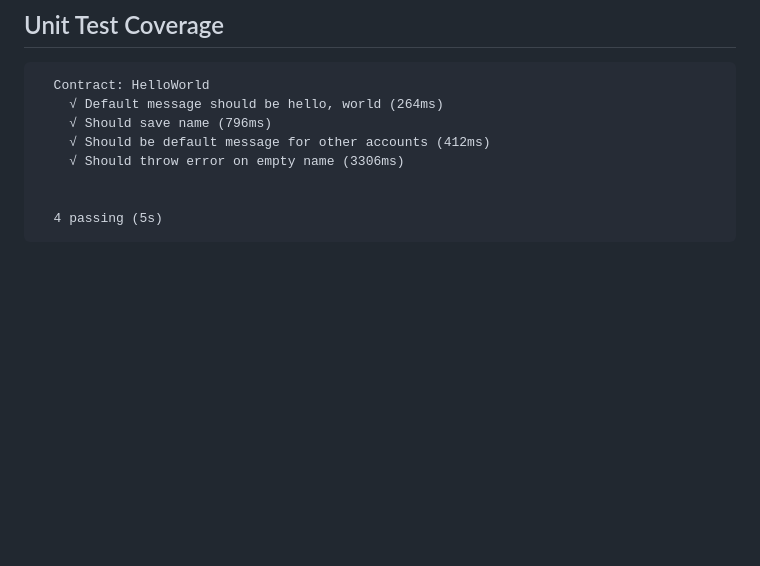
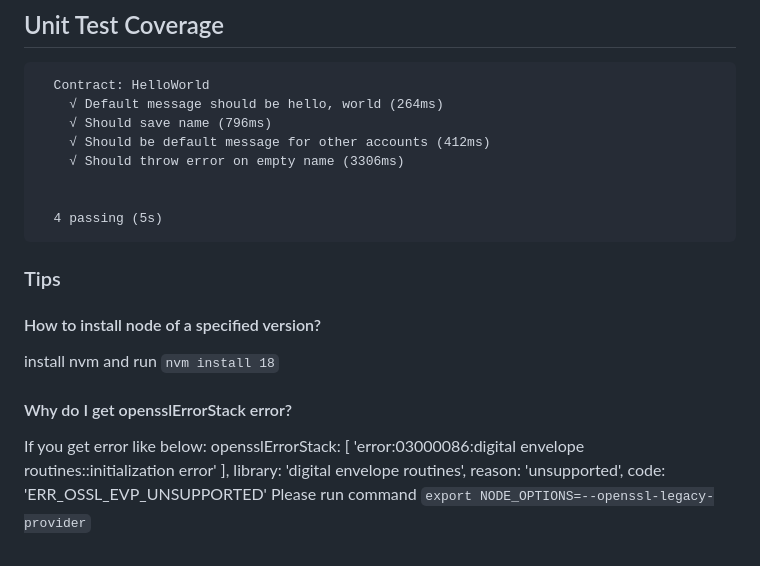
Before and after one commit to ZiyuanStar/Nodejs-Dapps-Demo, a Markdown page: README.md, the part around the change. GitHub-like rendering; blank space fills up the shorter version.

````diff
--- a/README.md
+++ b/README.md
@@ -142,3 +142,15 @@ HelloWorld.
 
   4 passing (5s)
 ```
+
+### Tips
+#### How to install node of a specified version?
+install nvm and run ```nvm install 18```
+
+#### Why do I get opensslErrorStack error?
+If you get error like below:
+  opensslErrorStack: [ 'error:03000086:digital envelope routines::initialization error' ],
+  library: 'digital envelope routines',
+  reason: 'unsupported',
+  code: 'ERR_OSSL_EVP_UNSUPPORTED'
+Please run command ```export NODE_OPTIONS=--openssl-legacy-provider```
````
